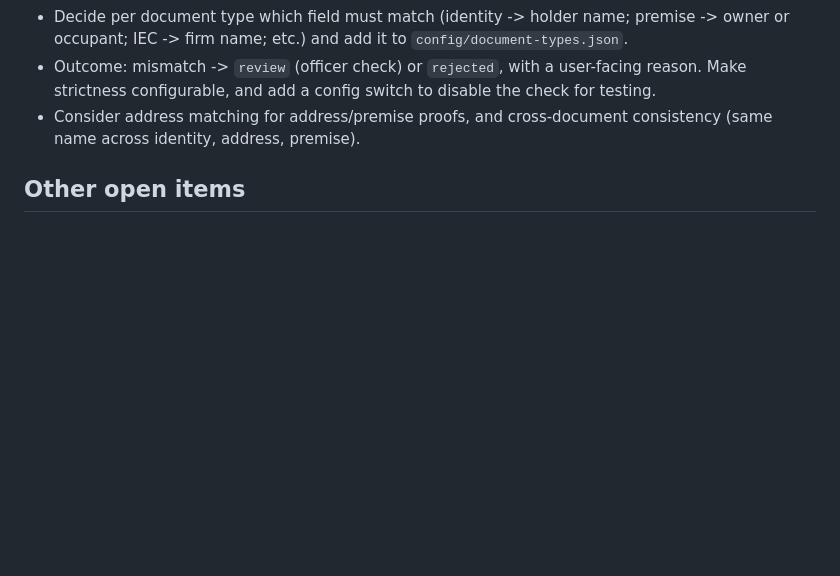
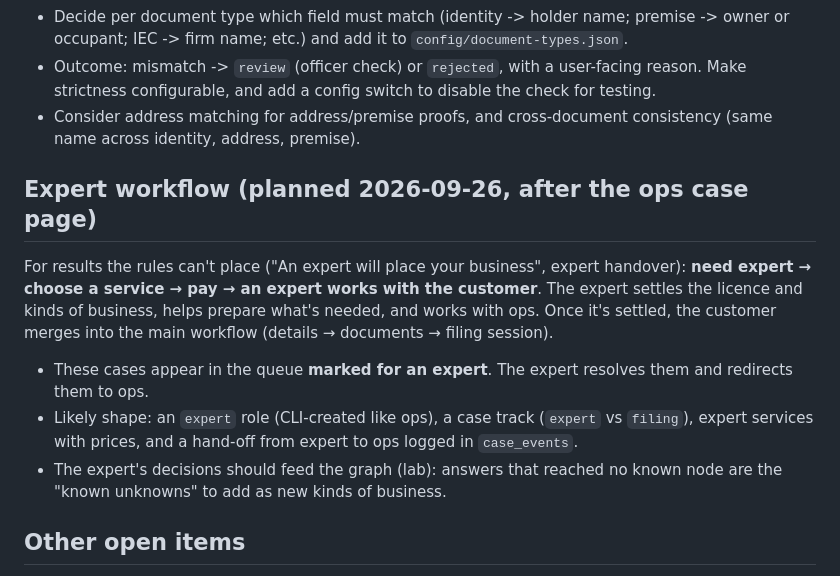
Before and after one commit to 0xbadfood/Fssai-portal, a Markdown page: TODO.md, the part around the change. GitHub-like rendering; blank space fills up the shorter version.

Commit message:
TODO: expert workflow (need expert -> service -> pay -> expert resolves, hands over to ops)
Co-Authored-By: Claude Opus 5.5 <noreply@anthropic.com>

```diff
--- a/TODO.md
+++ b/TODO.md
@@ -9,6 +9,13 @@ Verify that an uploaded document really belongs to the person/business submittin
 - Decide per document type which field must match (identity -> holder name; premise -> owner or occupant; IEC -> firm name; etc.) and add it to `config/document-types.json`.
 - Outcome: mismatch -> `review` (officer check) or `rejected`, with a user-facing reason. Make strictness configurable, and add a config switch to disable the check for testing.
 - Consider address matching for address/premise proofs, and cross-document consistency (same name across identity, address, premise).
+
+## Expert workflow (planned 2026-09-26, after the ops case page)
+
+For results the rules can't place ("An expert will place your business", expert handover): **need expert → choose a service → pay → an expert works with the customer**. The expert settles the licence and kinds of business, helps prepare what's needed, and works with ops. Once it's settled, the customer merges into the main workflow (details → documents → filing session).
+- These cases appear in the queue **marked for an expert**. The expert resolves them and redirects them to ops.
+- Likely shape: an `expert` role (CLI-created like ops), a case track (`expert` vs `filing`), expert services with prices, and a hand-off from expert to ops logged in `case_events`.
+- The expert's decisions should feed the graph (lab): answers that reached no known node are the "known unknowns" to add as new kinds of business.
 
 ## Other open items
 
```
